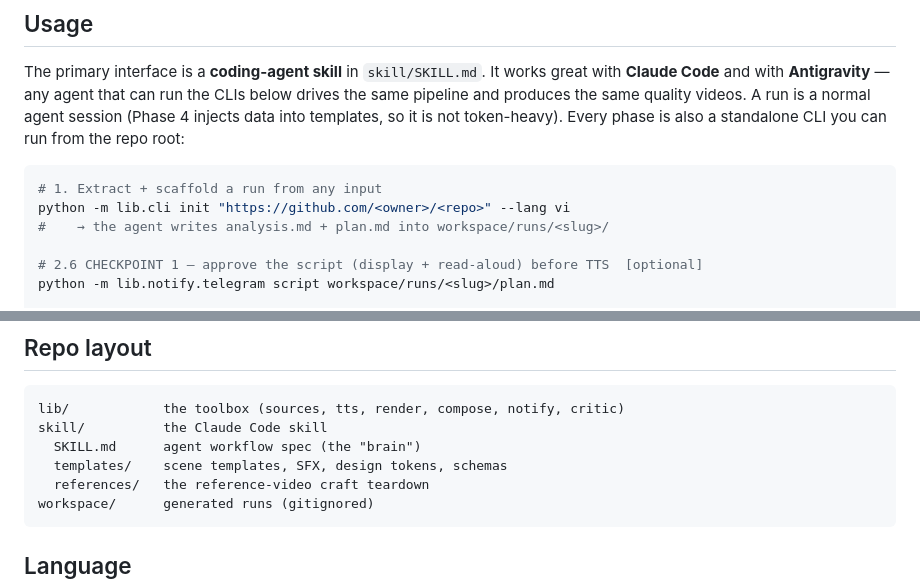
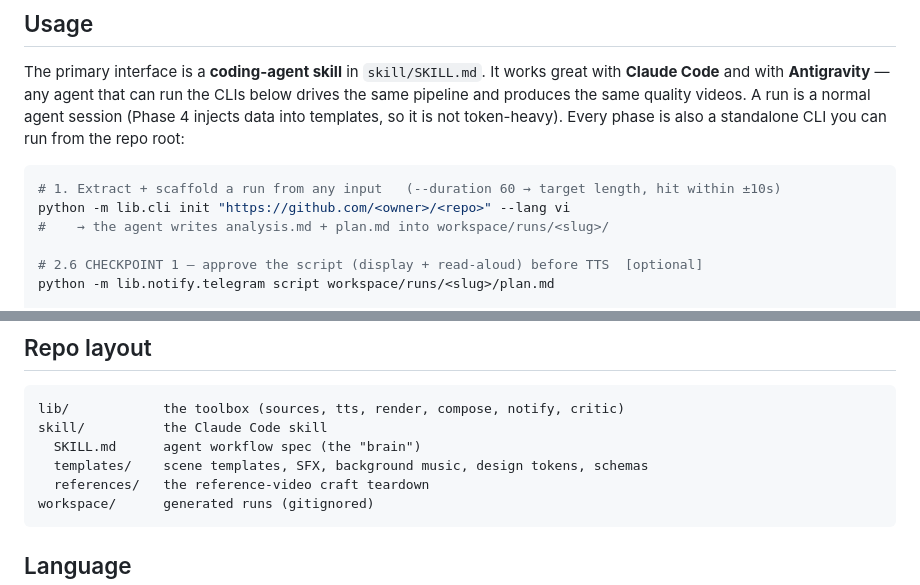
Before and after one commit to chanktb/any2video, a Markdown page: README.md, 2 parts joined by grey strips. GitHub-like rendering.

````diff
--- a/README.md
+++ b/README.md
@@ -124,7 +129,7 @@ a normal agent session (Phase 4 injects data into templates, so it is not
 token-heavy). Every phase is also a standalone CLI you can run from the repo root:
 
 ```bash
-# 1. Extract + scaffold a run from any input
+# 1. Extract + scaffold a run from any input   (--duration 60 → target length, hit within ±10s)
 python -m lib.cli init "https://github.com/<owner>/<repo>" --lang vi
 #    → the agent writes analysis.md + plan.md into workspace/runs/<slug>/
 
@@ -162,7 +167,7 @@ include when you publish.
 lib/            the toolbox (sources, tts, render, compose, notify, critic)
 skill/          the Claude Code skill
   SKILL.md      agent workflow spec (the "brain")
-  templates/    scene templates, SFX, design tokens, schemas
+  templates/    scene templates, SFX, background music, design tokens, schemas
   references/   the reference-video craft teardown
 workspace/      generated runs (gitignored)
 ```
````
Also changed, not shown: other parts of README.md (+9 -4 lines).
